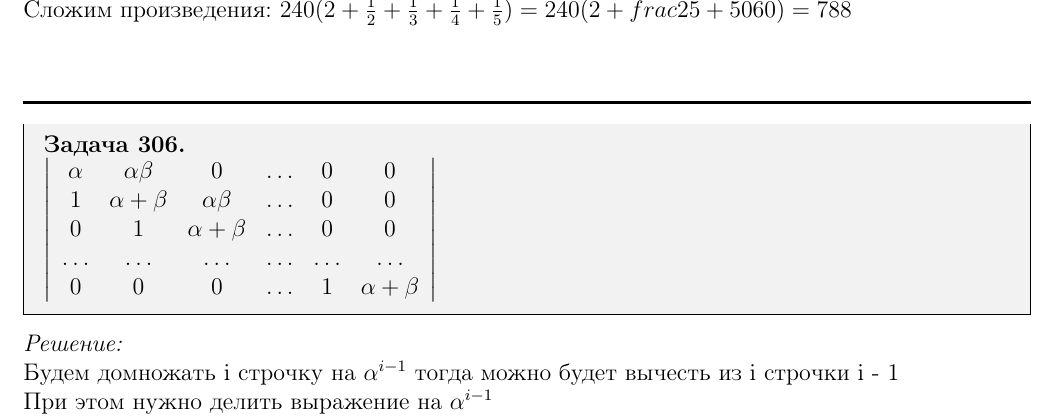
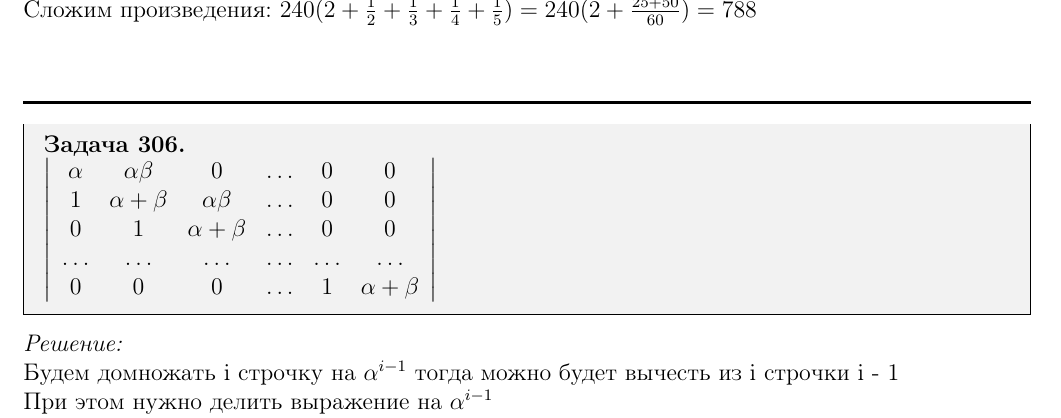
Before and after one commit to cone-forest/SPBU, a LaTeX problem sheet (Papers/Algebra/homework-7/homework-1-07.tex): part of page 2 of 2, cut so that both start at the same text. Compiled offline with pdfLaTeX.

```diff
--- a/Papers/Algebra/homework-7/homework-1-07.tex
+++ b/Papers/Algebra/homework-7/homework-1-07.tex
@@ -219,7 +219,7 @@
 Сложим произведения:
 $
 240(2 + \frac{1}{2} + \frac{1}{3} + \frac{1}{4} + \frac{1}{5}) =
-240(2 + frac{25 + 50}{60}) = 788\\
+240(2 + \frac{25 + 50}{60}) = 788\\
 $ \\
 
 %%%%%%%%%%%%%%%%%%%%%%%%%%%%%%%%%%%%%%%%%%%%%%%%%%%%
```
Also changed, not shown: Papers/Algebra/homework-7/homework-1-07.pdf.
